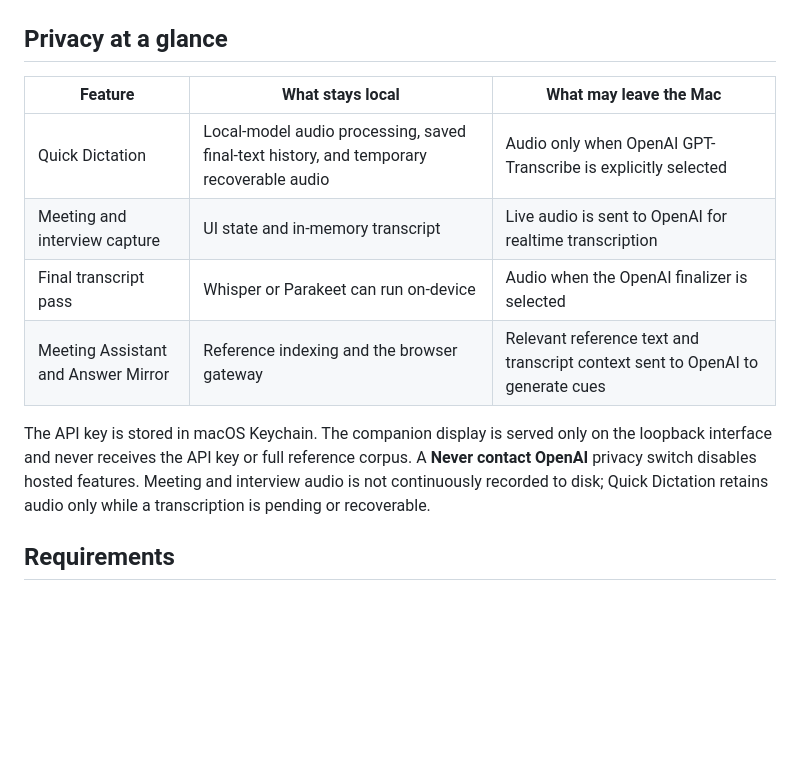
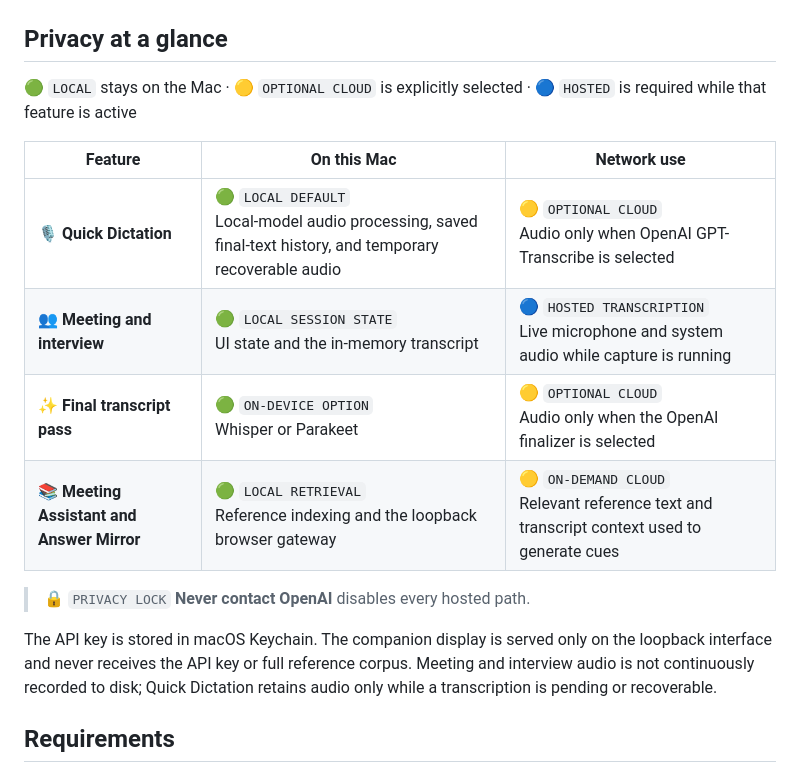
Before and after one commit to dpasca/PermanentUnderclass, a Markdown page: README.md, the part around the change. Drawn GitHub-style; blank space fills up the shorter version.

Commit message:
Clarify README privacy boundaries

```diff
--- a/README.md
+++ b/README.md
@@ -48,18 +48,23 @@ checksum. Intel Macs and non-macOS systems are not supported.
 
 ## Privacy at a glance
 
-| Feature | What stays local | What may leave the Mac |
+🟢 `LOCAL` stays on the Mac · 🟡 `OPTIONAL CLOUD` is explicitly selected ·
+🔵 `HOSTED` is required while that feature is active
+
+| Feature | On this Mac | Network use |
 | --- | --- | --- |
-| Quick Dictation | Local-model audio processing, saved final-text history, and temporary recoverable audio | Audio only when OpenAI GPT-Transcribe is explicitly selected |
-| Meeting and interview capture | UI state and in-memory transcript | Live audio is sent to OpenAI for realtime transcription |
-| Final transcript pass | Whisper or Parakeet can run on-device | Audio when the OpenAI finalizer is selected |
-| Meeting Assistant and Answer Mirror | Reference indexing and the browser gateway | Relevant reference text and transcript context sent to OpenAI to generate cues |
+| 🎙️ **Quick Dictation** | 🟢 `LOCAL DEFAULT`<br>Local-model audio processing, saved final-text history, and temporary recoverable audio | 🟡 `OPTIONAL CLOUD`<br>Audio only when OpenAI GPT-Transcribe is selected |
+| 👥 **Meeting and interview** | 🟢 `LOCAL SESSION STATE`<br>UI state and the in-memory transcript | 🔵 `HOSTED TRANSCRIPTION`<br>Live microphone and system audio while capture is running |
+| ✨ **Final transcript pass** | 🟢 `ON-DEVICE OPTION`<br>Whisper or Parakeet | 🟡 `OPTIONAL CLOUD`<br>Audio only when the OpenAI finalizer is selected |
+| 📚 **Meeting Assistant and Answer Mirror** | 🟢 `LOCAL RETRIEVAL`<br>Reference indexing and the loopback browser gateway | 🟡 `ON-DEMAND CLOUD`<br>Relevant reference text and transcript context used to generate cues |
+
+> 🔒 `PRIVACY LOCK` **Never contact OpenAI** disables every hosted path.
 
 The API key is stored in macOS Keychain. The companion display is served only
 on the loopback interface and never receives the API key or full reference
-corpus. A **Never contact OpenAI** privacy switch disables hosted features.
-Meeting and interview audio is not continuously recorded to disk; Quick
-Dictation retains audio only while a transcription is pending or recoverable.
+corpus. Meeting and interview audio is not continuously recorded to disk;
+Quick Dictation retains audio only while a transcription is pending or
+recoverable.
 
 ## Requirements
 
```
